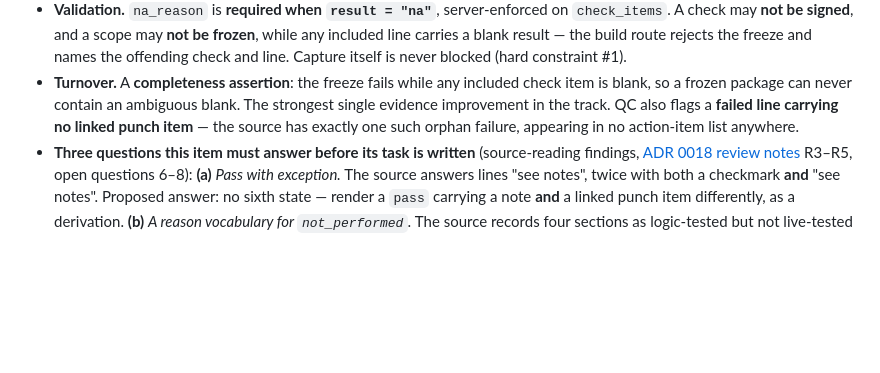
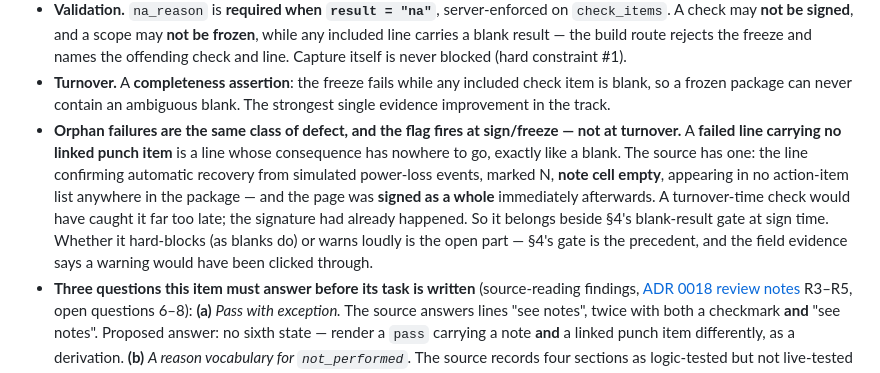
Before and after one commit to levelbookdev/loopcheck, a Markdown page: docs/ROADMAP.md, the part around the change. Rendered like a GitHub page; blank space fills up the shorter version.

Commit message:
docs: correct three source claims in the ADR 0018 review notes
All three failed the same way: taken from the PDF's extracted text layer rather
than from rendered pages. In this package the text layer misplaces checkbox and
Y/N columns -- marks collapse upward toward the first rows of a table -- so a
filled form reads as a mostly-empty one.

- Page count: 73, not 24.
- Pump checklist: 3 of 20 items blank (6, 12, 20), not 14 of 20. Rotation
  direction and power consumption are both marked and initialled. Independently
  confirmable from the extraction: the block carries 17 X marks and 17 sets of
  initials against what the text layer shows as six items.
- The orphan failure is the line confirming automatic recovery from simulated
  power-loss events, not a PID-tuning line. The PID line is marked pass; its
  note describes a defect plus a workaround, which makes it an instance of open
  question 6 (pass with exception), not question 7.

The third correction changes a recommendation rather than just a fact. The real
orphan failure has an empty note cell, is arguably the most consequential line
on its page, and the page was signed as a whole immediately afterwards -- so
the QC flag has to fire at sign/freeze time alongside the blank-result gate,
not in the turnover package where the signature has already happened. ROADMAP
M5.1 records that.

Nothing structural changes. The ten observations still hold, R2/R6/R7/R8 stand
as folded in, R3-R5 remain open. Method note kept in the review notes for
whoever reads a form-heavy source next: render the pages; a text layer is a
convenience, not the document.

```diff
--- a/docs/ROADMAP.md
+++ b/docs/ROADMAP.md
@@ -472,9 +472,18 @@ gate moves to where ambiguity becomes permanent (ADR 0018 §4).
   Capture itself is never blocked (hard constraint #1).
 - **Turnover.** A **completeness assertion**: the freeze fails while any
   included check item is blank, so a frozen package can never contain an
-  ambiguous blank. The strongest single evidence improvement in the track. QC
-  also flags a **failed line carrying no linked punch item** — the source has
-  exactly one such orphan failure, appearing in no action-item list anywhere.
+  ambiguous blank. The strongest single evidence improvement in the track.
+- **Orphan failures are the same class of defect, and the flag fires at
+  sign/freeze — not at turnover.** A **failed line carrying no linked punch
+  item** is a line whose consequence has nowhere to go, exactly like a blank.
+  The source has one: the line confirming automatic recovery from simulated
+  power-loss events, marked N, **note cell empty**, appearing in no action-item
+  list anywhere in the package — and the page was **signed as a whole**
+  immediately afterwards. A turnover-time check would have caught it far too
+  late; the signature had already happened. So it belongs beside §4's
+  blank-result gate at sign time. Whether it hard-blocks (as blanks do) or warns
+  loudly is the open part — §4's gate is the precedent, and the field evidence
+  says a warning would have been clicked through.
 - **Three questions this item must answer before its task is written**
   (source-reading findings, [ADR 0018 review notes](adr/0018-review-notes.md)
   R3–R5, open questions 6–8):
```
